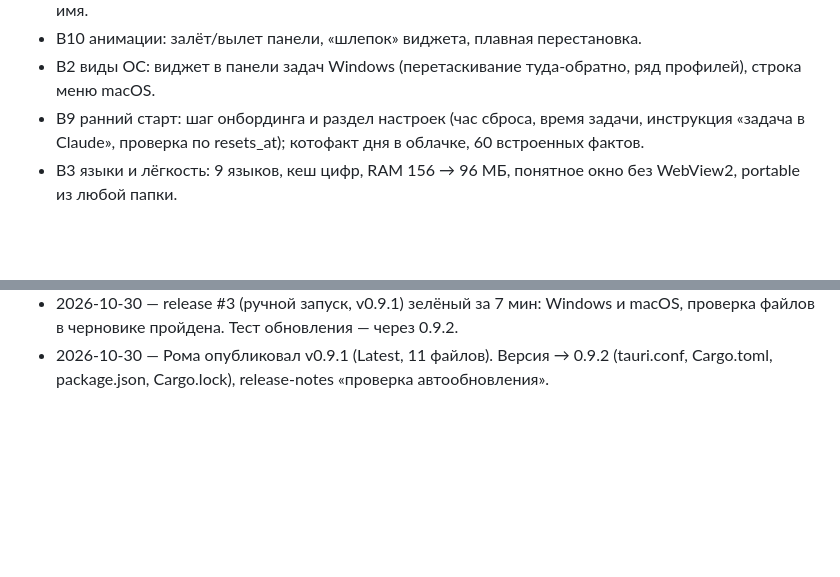
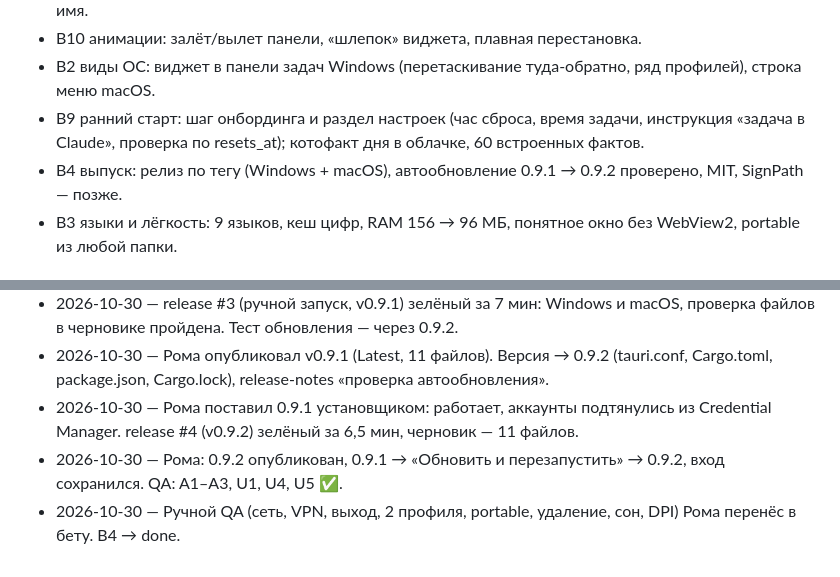
Before and after one commit to Fadedesire/tokencat, a Markdown page: STATE.md, 2 parts joined by grey strips. Drawn GitHub-style; blank space fills up the shorter version.

```diff
--- a/STATE.md
+++ b/STATE.md
@@ -41,6 +34,7 @@ Actions → release → Run workflow → тег). Дальше: Рома пуб
 - B10 анимации: залёт/вылет панели, «шлепок» виджета, плавная перестановка.
 - B2 виды ОС: виджет в панели задач Windows (перетаскивание туда-обратно, ряд профилей), строка меню macOS.
 - B9 ранний старт: шаг онбординга и раздел настроек (час сброса, время задачи, инструкция «задача в Claude», проверка по resets_at); котофакт дня в облачке, 60 встроенных фактов.
+- B4 выпуск: релиз по тегу (Windows + macOS), автообновление 0.9.1 → 0.9.2 проверено, MIT, SignPath — позже.
 - B3 языки и лёгкость: 9 языков, кеш цифр, RAM 156 → 96 МБ, понятное окно без WebView2, portable из любой папки.
 
 ## Блоки
@@ -82,3 +76,6 @@ Actions → release → Run workflow → тег). Дальше: Рома пуб
 - 2026-10-30 — v0.9.1: draft не нашёл свой черновик через список релизов (корень проблемы 0.9.0). Фикс: id из ответа POST /releases; ручной запуск release (workflow_dispatch, тег на входе) — перевыпуск без новой версии.
 - 2026-10-30 — release #3 (ручной запуск, v0.9.1) зелёный за 7 мин: Windows и macOS, проверка файлов в черновике пройдена. Тест обновления — через 0.9.2.
 - 2026-10-30 — Рома опубликовал v0.9.1 (Latest, 11 файлов). Версия → 0.9.2 (tauri.conf, Cargo.toml, package.json, Cargo.lock), release-notes «проверка автообновления».
+- 2026-10-30 — Рома поставил 0.9.1 установщиком: работает, аккаунты подтянулись из Credential Manager. release #4 (v0.9.2) зелёный за 6,5 мин, черновик — 11 файлов.
+- 2026-10-30 — Рома: 0.9.2 опубликован, 0.9.1 → «Обновить и перезапустить» → 0.9.2, вход сохранился. QA: A1–A3, U1, U4, U5 ✅.
+- 2026-10-30 — Ручной QA (сеть, VPN, выход, 2 профиля, portable, удаление, сон, DPI) Рома перенёс в бету. B4 → done.
```
Also changed, not shown: other parts of STATE.md (+7 -14 lines), docs/DECISIONS.md (+3 -0 lines), docs/QA.md (+18 -17 lines).
